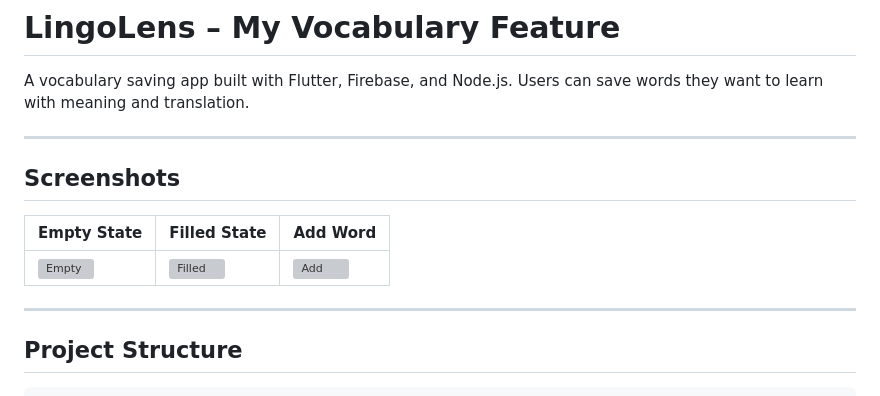
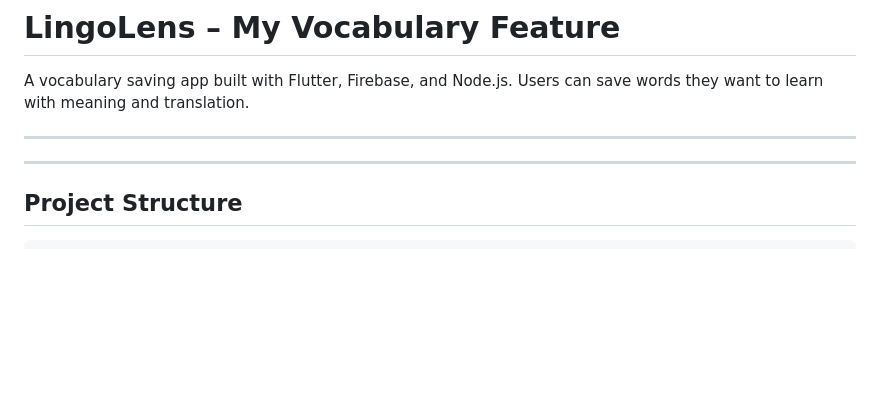
Before and after one commit to Sabeen-Ahmad/Lingolens, a Markdown page: README.md, the part around the change. Drawn GitHub-style; blank space fills up the shorter version; grey boxes are pictures that could not be loaded.

```diff
--- a/README.md
+++ b/README.md
@@ -5,11 +5,6 @@ Users can save words they want to learn with meaning and translation.
 
 ---
 
-## Screenshots
-
-| Empty State | Filled State | Add Word |
-|-------------|--------------|----------|
-| ![Empty](screenshots/empty_state.png) | ![Filled](screenshots/filled_state.png) | ![Add](screenshots/add_word.png) |
 
 ---
 
```
